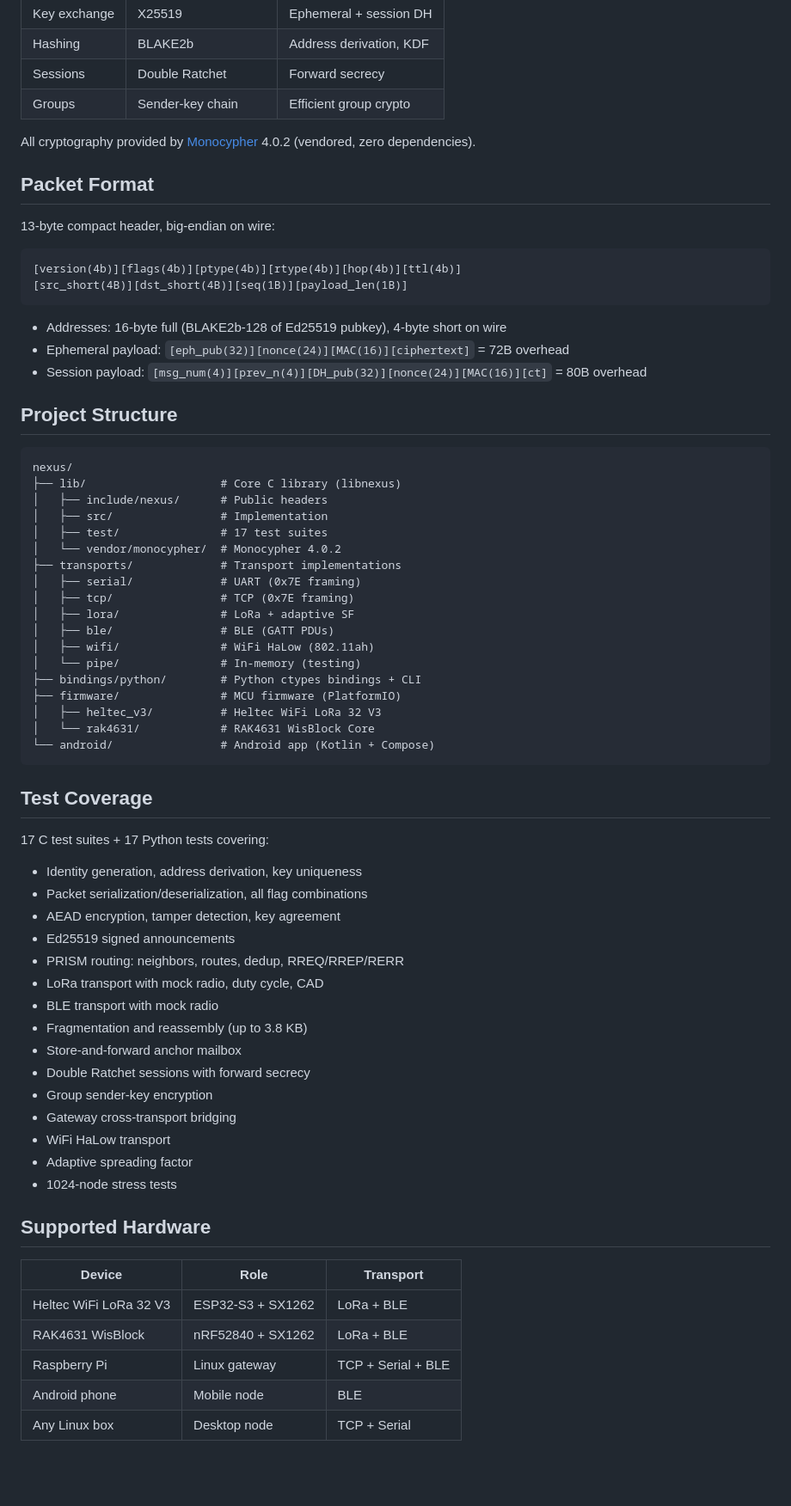
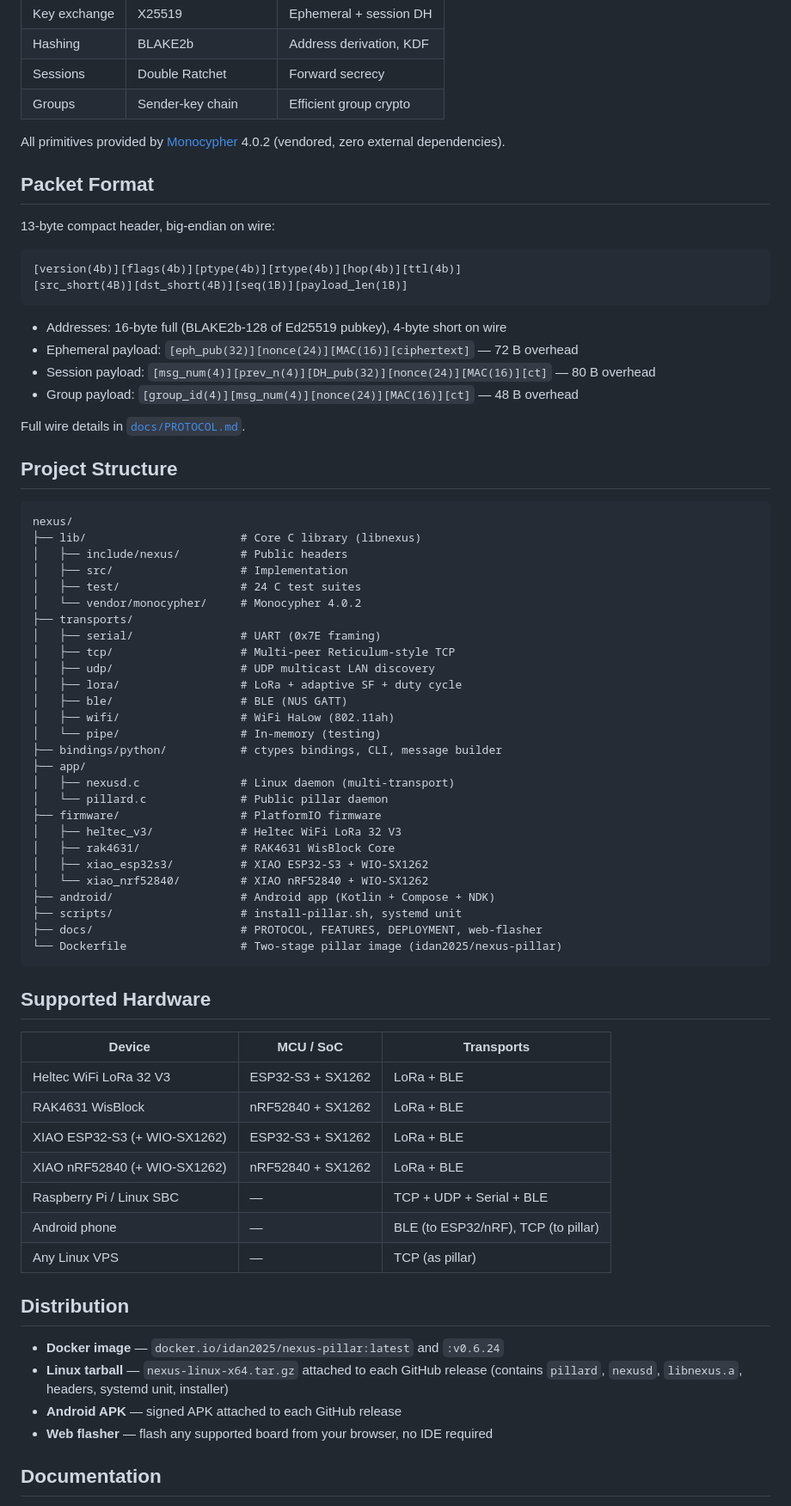
Before and after one commit to idan2025/nexus-protocol, a Markdown page: README.md, the part around one of its changes. Shown at 86% size. Rendered like a GitHub page; blank space fills up the shorter version.

````diff
--- a/README.md
+++ b/README.md
@@ -83,7 +139,7 @@ cd android && ./gradlew assembleDebug
 | Sessions | Double Ratchet | Forward secrecy |
 | Groups | Sender-key chain | Efficient group crypto |
 
-All cryptography provided by [Monocypher](https://monocypher.org/) 4.0.2 (vendored, zero dependencies).
+All primitives provided by [Monocypher](https://monocypher.org/) 4.0.2 (vendored, zero external dependencies).
 
 ## Packet Format
 
@@ -95,58 +151,62 @@ All cryptography provided by [Monocypher](https://monocypher.org/) 4.0.2 (vendor
 ```
 
 - Addresses: 16-byte full (BLAKE2b-128 of Ed25519 pubkey), 4-byte short on wire
-- Ephemeral payload: `[eph_pub(32)][nonce(24)][MAC(16)][ciphertext]` = 72B overhead
-- Session payload: `[msg_num(4)][prev_n(4)][DH_pub(32)][nonce(24)][MAC(16)][ct]` = 80B overhead
+- Ephemeral payload: `[eph_pub(32)][nonce(24)][MAC(16)][ciphertext]` — 72 B overhead
+- Session payload: `[msg_num(4)][prev_n(4)][DH_pub(32)][nonce(24)][MAC(16)][ct]` — 80 B overhead
+- Group payload: `[group_id(4)][msg_num(4)][nonce(24)][MAC(16)][ct]` — 48 B overhead
+
+Full wire details in [`docs/PROTOCOL.md`](docs/PROTOCOL.md).
 
 ## Project Structure
 
 ```
 nexus/
-├── lib/                    # Core C library (libnexus)
-│   ├── include/nexus/      # Public headers
-│   ├── src/                # Implementation
-│   ├── test/               # 17 test suites
-│   └── vendor/monocypher/  # Monocypher 4.0.2
-├── transports/             # Transport implementations
-│   ├── serial/             # UART (0x7E framing)
-│   ├── tcp/                # TCP (0x7E framing)
-│   ├── lora/               # LoRa + adaptive SF
-│   ├── ble/                # BLE (GATT PDUs)
-│   ├── wifi/               # WiFi HaLow (802.11ah)
-│   └── pipe/               # In-memory (testing)
-├── bindings/python/        # Python ctypes bindings + CLI
-├── firmware/               # MCU firmware (PlatformIO)
-│   ├── heltec_v3/          # Heltec WiFi LoRa 32 V3
-│   └── rak4631/            # RAK4631 WisBlock Core
-└── android/                # Android app (Kotlin + Compose)
+├── lib/                       # Core C library (libnexus)
+│   ├── include/nexus/         # Public headers
+│   ├── src/                   # Implementation
+│   ├── test/                  # 24 C test suites
+│   └── vendor/monocypher/     # Monocypher 4.0.2
+├── transports/
+│   ├── serial/                # UART (0x7E framing)
+│   ├── tcp/                   # Multi-peer Reticulum-style TCP
+│   ├── udp/                   # UDP multicast LAN discovery
+│   ├── lora/                  # LoRa + adaptive SF + duty cycle
+│   ├── ble/                   # BLE (NUS GATT)
+│   ├── wifi/                  # WiFi HaLow (802.11ah)
+│   └── pipe/                  # In-memory (testing)
+├── bindings/python/           # ctypes bindings, CLI, message builder
+├── app/
+│   ├── nexusd.c               # Linux daemon (multi-transport)
+│   └── pillard.c              # Public pillar daemon
+├── firmware/                  # PlatformIO firmware
+│   ├── heltec_v3/             # Heltec WiFi LoRa 32 V3
+│   ├── rak4631/               # RAK4631 WisBlock Core
+│   ├── xiao_esp32s3/          # XIAO ESP32-S3 + WIO-SX1262
+│   └── xiao_nrf52840/         # XIAO nRF52840 + WIO-SX1262
+├── android/                   # Android app (Kotlin + Compose + NDK)
+├── scripts/                   # install-pillar.sh, systemd unit
+├── docs/                      # PROTOCOL, FEATURES, DEPLOYMENT, web-flasher
+└── Dockerfile                 # Two-stage pillar image (idan2025/nexus-pillar)
 ```
-
-## Test Coverage
-
-17 C test suites + 17 Python tests covering:
-
-- Identity generation, address derivation, key uniqueness
-- Packet serialization/deserialization, all flag combinations
-- AEAD encryption, tamper detection, key agreement
-- Ed25519 signed announcements
-- PRISM routing: neighbors, routes, dedup, RREQ/RREP/RERR
-- LoRa transport with mock radio, duty cycle, CAD
-- BLE transport with mock radio
-- Fragmentation and reassembly (up to 3.8 KB)
-- Store-and-forward anchor mailbox
-- Double Ratchet sessions with forward secrecy
-- Group sender-key encryption
-- Gateway cross-transport bridging
-- WiFi HaLow transport
-- Adaptive spreading factor
-- 1024-node stress tests
 
 ## Supported Hardware
 
-| Device | Role | Transport |
-|--------|------|-----------|
+| Device | MCU / SoC | Transports |
+|--------|-----------|------------|
 | Heltec WiFi LoRa 32 V3 | ESP32-S3 + SX1262 | LoRa + BLE |
 | RAK4631 WisBlock | nRF52840 + SX1262 | LoRa + BLE |
-| Raspberry Pi | Linux gateway | TCP + Serial + BLE |
-| Android phone | Mobile node | BLE |
-| Any Linux box | Desktop node | TCP + Serial |
+| XIAO ESP32-S3 (+ WIO-SX1262) | ESP32-S3 + SX1262 | LoRa + BLE |
+| XIAO nRF52840 (+ WIO-SX1262) | nRF52840 + SX1262 | LoRa + BLE |
+| Raspberry Pi / Linux SBC | — | TCP + UDP + Serial + BLE |
+| Android phone | — | BLE (to ESP32/nRF), TCP (to pillar) |
+| Any Linux VPS | — | TCP (as pillar) |
+
+## Distribution
+
+- **Docker image** — `docker.io/idan2025/nexus-pillar:latest` and `:v0.6.24`
+- **Linux tarball** — `nexus-linux-x64.tar.gz` attached to each GitHub release (contains `pillard`, `nexusd`, `libnexus.a`, headers, systemd unit, installer)
+- **Android APK** — signed APK attached to each GitHub release
+- **Web flasher** — flash any supported board from your browser, no IDE required
+
+## Documentation
+
````
Also changed, not shown: other parts of README.md (+93 -32 lines).
